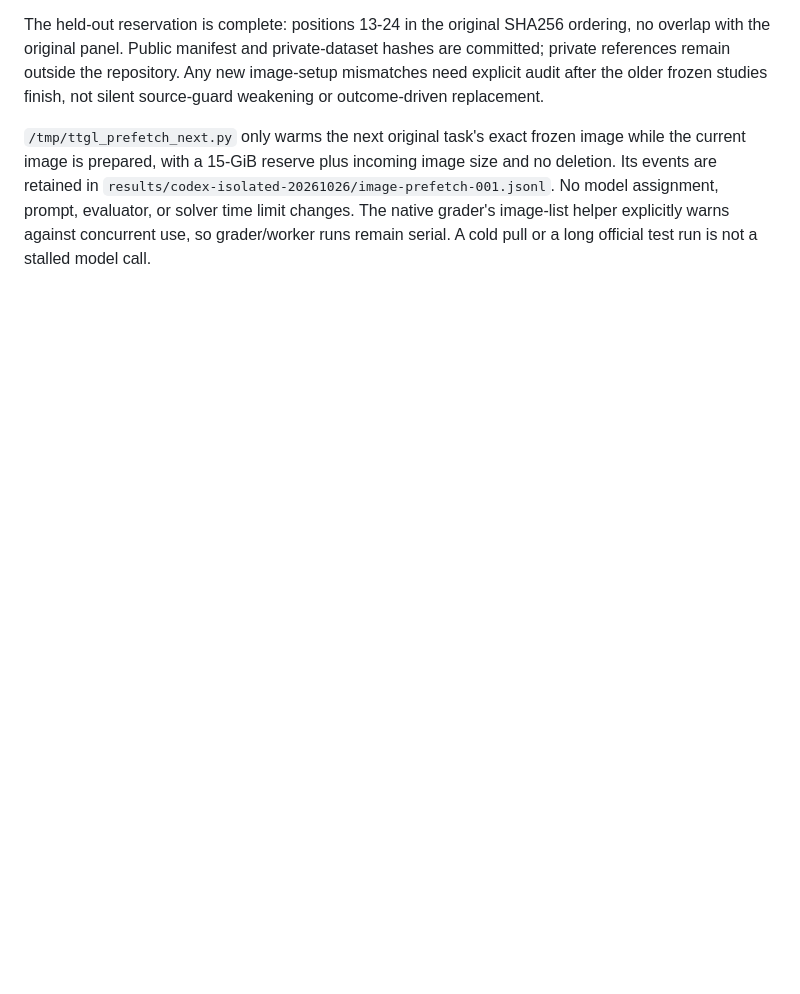
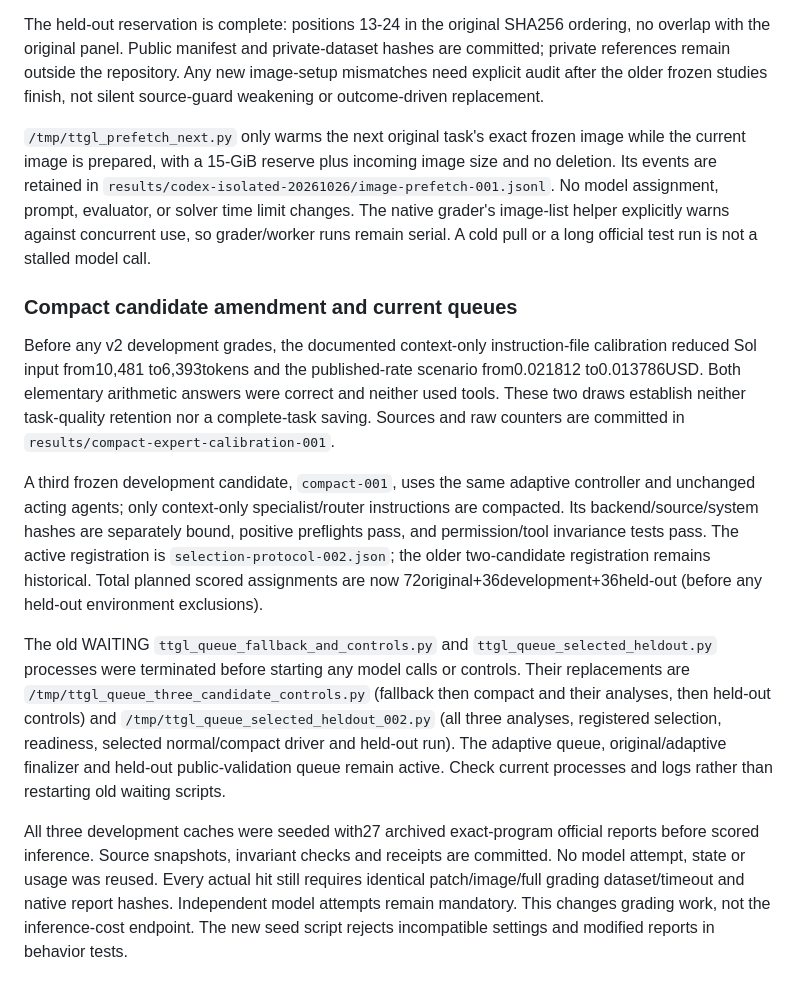
Before and after one commit to tenet-diver/TTGL, a Markdown page: docs/research/HANDOVER.md, the part around the change. GitHub-like rendering; blank space fills up the shorter version.

Commit message:
Record third-candidate amendment and exact-program grading reuse

```diff
--- a/docs/research/HANDOVER.md
+++ b/docs/research/HANDOVER.md
@@ -468,3 +468,38 @@ image size and no deletion. Its events are retained in
 prompt, evaluator, or solver time limit changes. The native grader's image-list
 helper explicitly warns against concurrent use, so grader/worker runs remain
 serial. A cold pull or a long official test run is not a stalled model call.
+
+### Compact candidate amendment and current queues
+
+Before any v2 development grades, the documented context-only instruction-file
+calibration reduced Sol input from10,481 to6,393tokens and the published-rate
+scenario from0.021812 to0.013786USD. Both elementary arithmetic answers were
+correct and neither used tools. These two draws establish neither task-quality
+retention nor a complete-task saving. Sources and raw counters are committed in
+`results/compact-expert-calibration-001`.
+
+A third frozen development candidate, `compact-001`, uses the same adaptive
+controller and unchanged acting agents; only context-only specialist/router
+instructions are compacted. Its backend/source/system hashes are separately
+bound, positive preflights pass, and permission/tool invariance tests pass.
+The active registration is `selection-protocol-002.json`; the older two-candidate
+registration remains historical. Total planned scored assignments are now
+72original+36development+36held-out (before any held-out environment exclusions).
+
+The old WAITING `ttgl_queue_fallback_and_controls.py` and
+`ttgl_queue_selected_heldout.py` processes were terminated before starting any
+model calls or controls. Their replacements are
+`/tmp/ttgl_queue_three_candidate_controls.py` (fallback then compact and their
+analyses, then held-out controls) and
+`/tmp/ttgl_queue_selected_heldout_002.py` (all three analyses, registered selection,
+readiness, selected normal/compact driver and held-out run). The adaptive queue,
+original/adaptive finalizer and held-out public-validation queue remain active.
+Check current processes and logs rather than restarting old waiting scripts.
+
+All three development caches were seeded with27 archived exact-program official
+reports before scored inference. Source snapshots, invariant checks and receipts
+are committed. No model attempt, state or usage was reused. Every actual hit
+still requires identical patch/image/full grading dataset/timeout and native
+report hashes. Independent model attempts remain mandatory. This changes grading
+work, not the inference-cost endpoint. The new seed script rejects incompatible
+settings and modified reports in behavior tests.
```
Also changed, not shown: AGENTS.md (+1 -1 lines).
